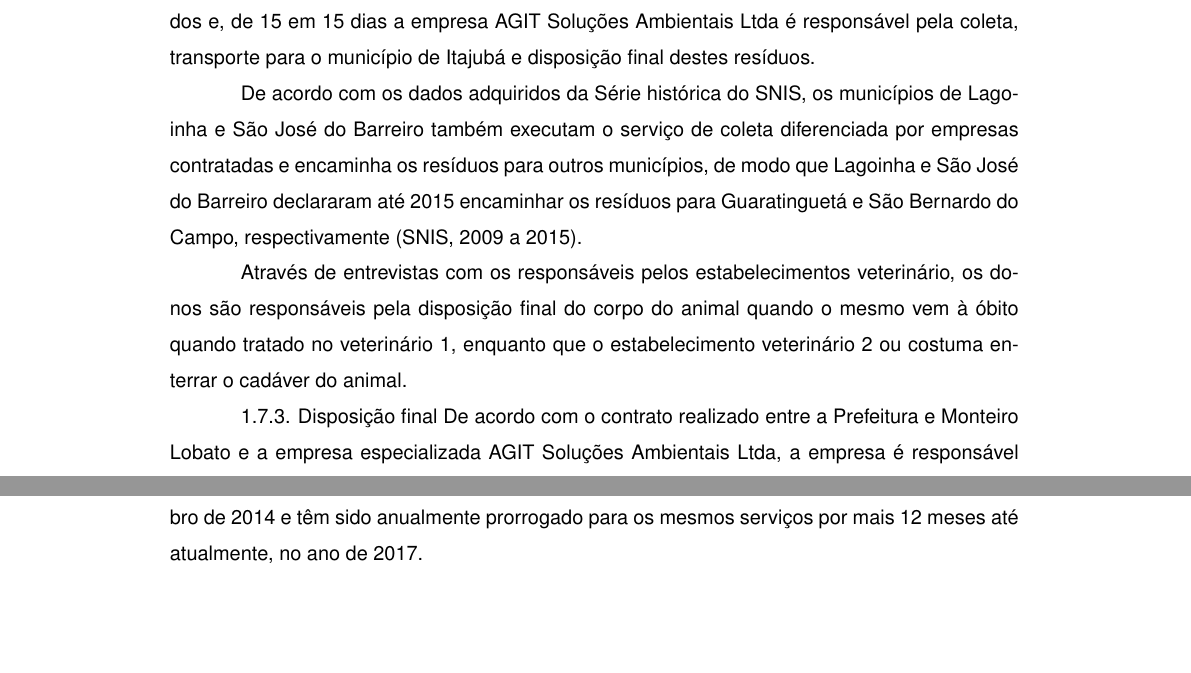
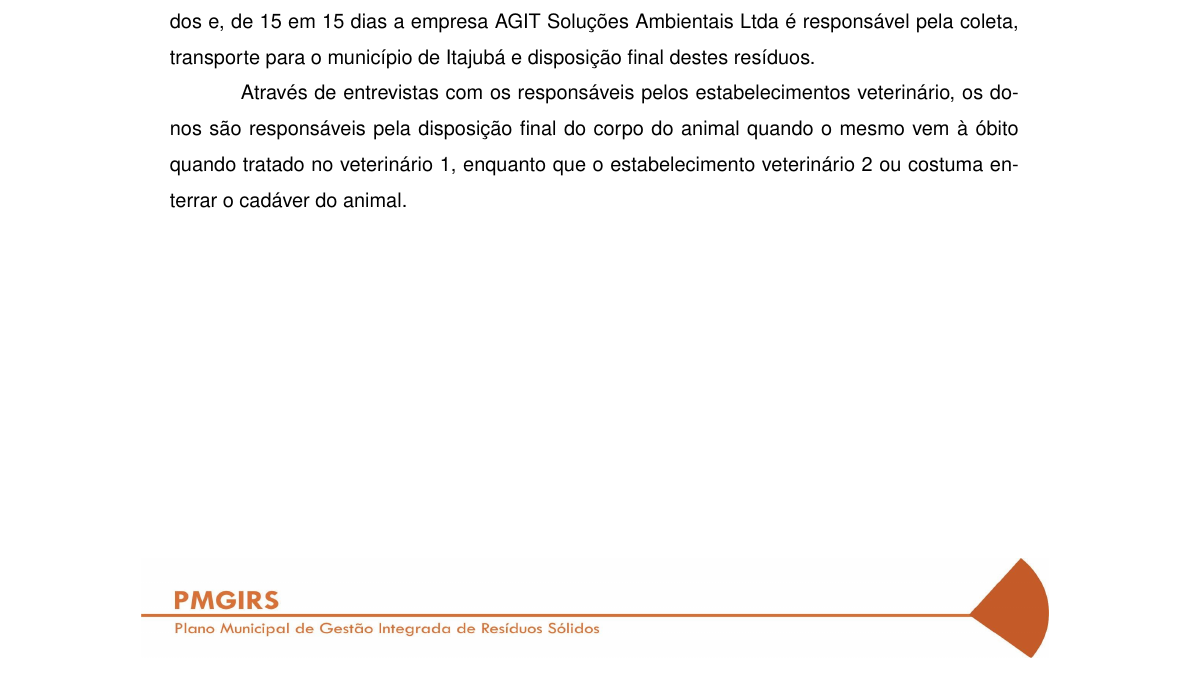
Before and after one commit to maysarocha/latex_PMGIRS, a LaTeX document (main.tex, which reads produtos/prodtres.tex): two parts of pages 75 and 76 of 142 before the commit and part of page 75 of 142 after it, the two joined at a grey line, cut so that both start at the same text. Compiled offline with pdfLaTeX.

Commit message:
Update prodtres.tex
Remoção de parágrafo contendo Lagoinha e São José do Barreiro.

```diff
--- a/produtos/prodtres.tex
+++ b/produtos/prodtres.tex
@@ -523,10 +523,6 @@
 
 	A UBS armazena no ambiente específico os resíduos de grupo A e E gerados e recolhidos e, de 15 em 15 dias a empresa AGIT Soluções Ambientais Ltda é responsável pela coleta, transporte para o município de Itajubá e disposição final destes resíduos.
 
-	De acordo com os dados adquiridos da Série histórica do SNIS, os municípios de Lagoinha e São José do Barreiro também executam o serviço de coleta diferenciada por empresas contratadas e encaminha os resíduos para outros municípios, de modo que Lagoinha e São José do Barreiro declararam até 2015 encaminhar os resíduos para Guaratinguetá e São Bernardo do Campo, respectivamente (SNIS, 2009 a 2015).
+	%De acordo com os dados adquiridos da Série histórica do SNIS, os municípios de Lagoinha e São José do Barreiro também executam o serviço de coleta diferenciada por empresas contratadas e encaminha os resíduos para outros municípios, de modo que Lagoinha e São José do Barreiro declararam até 2015 encaminhar os resíduos para Guaratinguetá e São Bernardo do Campo, respectivamente (SNIS, 2009 a 2015).
 
 	Através de entrevistas com os responsáveis pelos estabelecimentos veterinário, os donos são responsáveis pela disposição final do corpo do animal quando o mesmo vem à óbito quando tratado no veterinário 1, enquanto que o estabelecimento veterinário 2 ou costuma enterrar o cadáver do animal.
-
-	1.7.3. Disposição final
-	De acordo com o contrato realizado entre a Prefeitura e Monteiro Lobato e a empresa especializada AGIT Soluções Ambientais Ltda, a empresa é responsável pelo serviço de coleta, transporte e incineração dos resíduos de serviço de saúde de até 1.800 quilogramas coletados da UBS.
-	O contrato com a empresa especializada foi firmado em setembro de 2014 e têm sido anualmente prorrogado para os mesmos serviços por mais 12 meses até atualmente, no ano de 2017.
```
